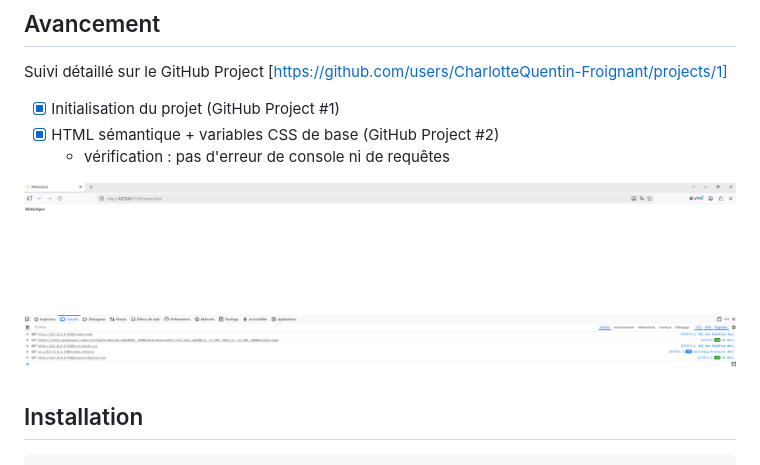
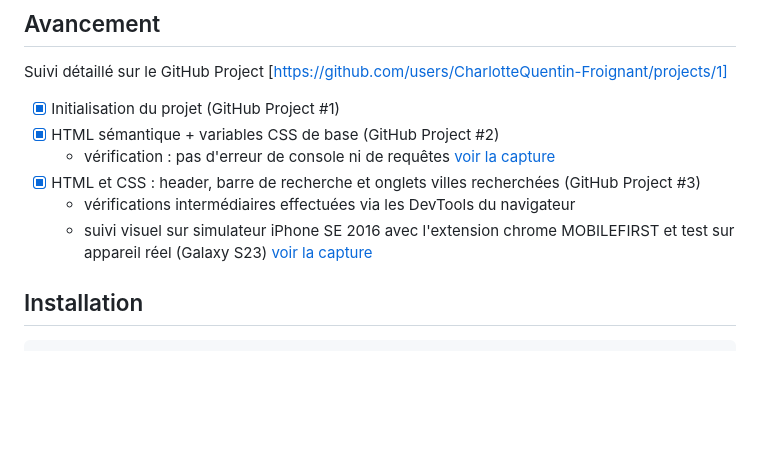
Before and after one commit to CharlotteQuentin-Froignant/meteospot, a Markdown page: README.md, the part around one of its changes. GitHub-like rendering; blank space fills up the shorter version.

Commit message:
docs: mise à jour README(avancement), design-system(couleurs neutres, typographie)

```diff
--- a/README.md
+++ b/README.md
@@ -81,9 +81,10 @@ Suivi détaillé sur le GitHub Project [https://github.com/users/CharlotteQuenti
 
 - [x] Initialisation du projet (GitHub Project #1)
 - [x] HTML sémantique + variables CSS de base (GitHub Project #2)
-    - vérification : pas d'erreur de console ni de requêtes
-
-![Console DevTools sans erreur](docs/progress/1_app-T2-console-sans-erreur.png)
+    - vérification : pas d'erreur de console ni de requêtes [voir la capture](docs/progress/1_app-T2-console-sans-erreur.png)
+- [x] HTML et CSS : header, barre de recherche et onglets villes recherchées (GitHub Project #3)
+    - vérifications intermédiaires effectuées via les DevTools du navigateur
+    - suivi visuel sur simulateur iPhone SE 2016 avec l'extension chrome MOBILEFIRST et test sur appareil réel (Galaxy S23) [voir la capture](docs/progress/2_app-T3-visuel-entete_barre-recherche_onglets.png)
 
 ## Installation
 
```
Also changed, not shown: other parts of README.md (+1 -1 lines), docs/design/design-system.md (+11 -2 lines), docs/progress/2_app-T3-visuel-entete_barre-recherche_onglets.png (added).
